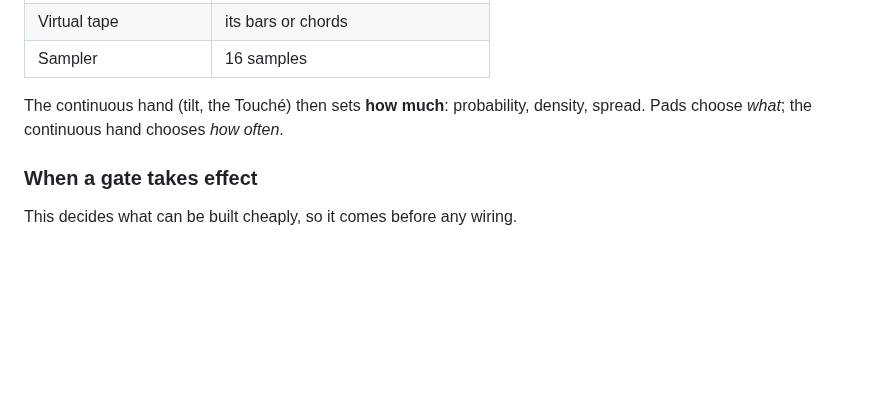
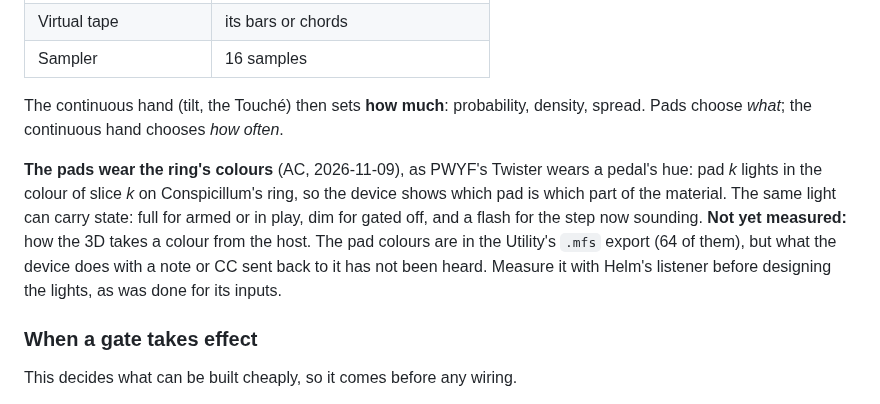
Before and after one commit to afcondon/triggerfish, a Markdown page: docs/CONSPICILLUM-DESIGN.md, the part around the change. Rendered like a GitHub page; blank space fills up the shorter version.

Commit message:
Conspicillum design: the 3D's pads wear the ring's colours
Co-Authored-By: Claude Opus 5.5 <noreply@anthropic.com>
Claude-Session: https://claude.ai/code/session_01AfM1i1im5rabfZ98WCa5xz

```diff
--- a/docs/CONSPICILLUM-DESIGN.md
+++ b/docs/CONSPICILLUM-DESIGN.md
@@ -2053,6 +2053,16 @@ of 16 pads addresses:
 The continuous hand (tilt, the Touché) then sets **how much**: probability,
 density, spread. Pads choose *what*; the continuous hand chooses *how often*.
 
+**The pads wear the ring's colours** (AC, 2026-11-09), as PWYF's Twister wears
+a pedal's hue: pad *k* lights in the colour of slice *k* on Conspicillum's
+ring, so the device shows which pad is which part of the material. The same
+light can carry state: full for armed or in play, dim for gated off, and a
+flash for the step now sounding. **Not yet measured:** how the 3D takes a
+colour from the host. The pad colours are in the Utility's `.mfs` export
+(64 of them), but what the device does with a note or CC sent back to it has
+not been heard. Measure it with Helm's listener before designing the lights,
+as was done for its inputs.
+
 ### When a gate takes effect
 
 This decides what can be built cheaply, so it comes before any wiring.
```
